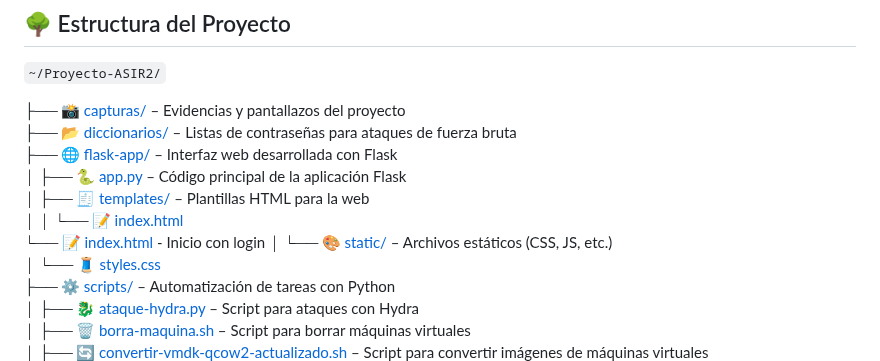
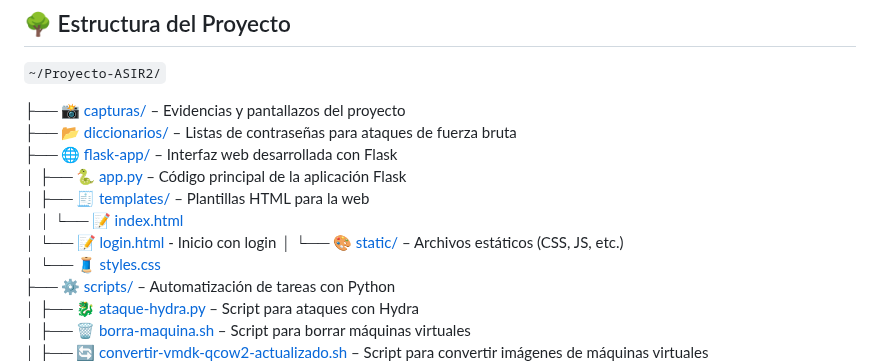
Before and after one commit to vgonsie/Proyecto-ASIR2, a Markdown page: README.md, the part around the change. Drawn GitHub-style.

```diff
--- a/README.md
+++ b/README.md
@@ -8,7 +8,7 @@
 │   ├── 🐍 [app.py](./flask-app/app.py) – Código principal de la aplicación Flask
 │   ├── 🧾 [templates/](./flask-app/templates/) – Plantillas HTML para la web
 │   │   └── 📝 [index.html](./flask-app/templates/index.html)
-        └── 📝 [index.html](./flask-app/templates/login.html) - Inicio con login
+    │   └── 📝 [login.html](./flask-app/templates/login.html) - Inicio con login
 │   └── 🎨 [static/](./flask-app/static/) – Archivos estáticos (CSS, JS, etc.)
 │       └── 🧵 [styles.css](./flask-app/static/styles.css)
 ├── ⚙️ [scripts/](./scripts/) – Automatización de tareas con Python
```
